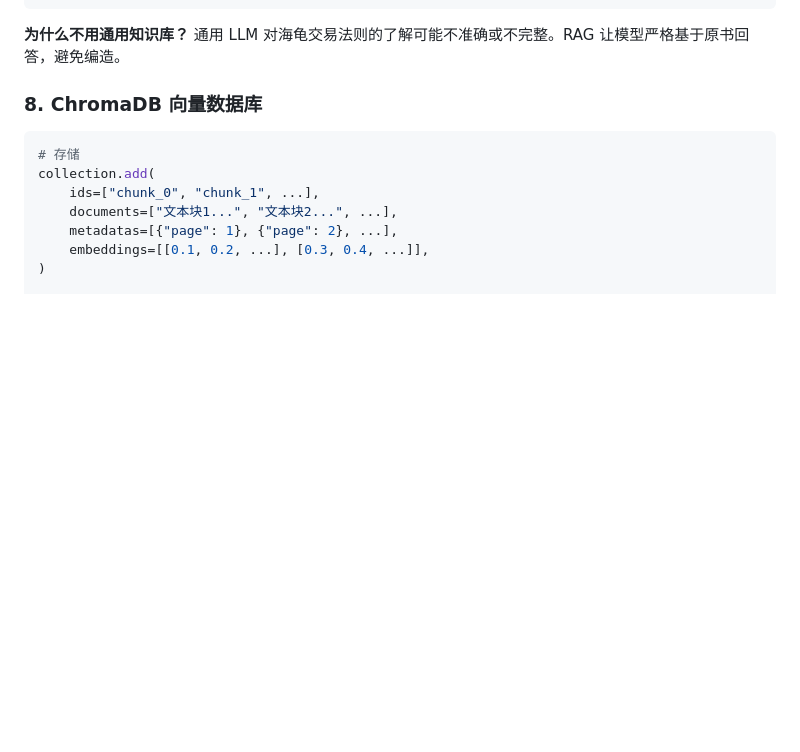
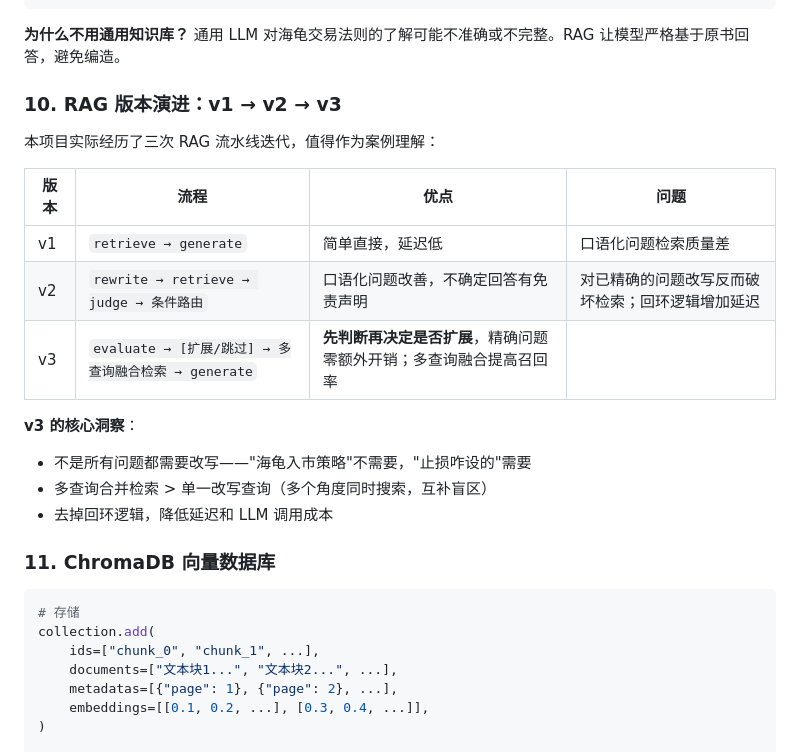
Before and after one commit to Rich-hrq/stock, a Markdown page: guideline.md, the part around the change. GitHub-like rendering; blank space fills up the shorter version.

````diff
--- a/guideline.md
+++ b/guideline.md
@@ -197,7 +197,22 @@ LangGraph 相比直接调用的优势：
 
 **为什么不用通用知识库？** 通用 LLM 对海龟交易法则的了解可能不准确或不完整。RAG 让模型严格基于原书回答，避免编造。
 
-### 8. ChromaDB 向量数据库
+### 10. RAG 版本演进：v1 → v2 → v3
+
+本项目实际经历了三次 RAG 流水线迭代，值得作为案例理解：
+
+| 版本 | 流程 | 优点 | 问题 |
+|------|------|------|------|
+| v1 | `retrieve → generate` | 简单直接，延迟低 | 口语化问题检索质量差 |
+| v2 | `rewrite → retrieve → judge → 条件路由` | 口语化问题改善，不确定回答有免责声明 | 对已精确的问题改写反而破坏检索；回环逻辑增加延迟 |
+| v3 | `evaluate → [扩展/跳过] → 多查询融合检索 → generate` | **先判断再决定是否扩展**，精确问题零额外开销；多查询融合提高召回率 | |
+
+**v3 的核心洞察**：
+- 不是所有问题都需要改写——"海龟入市策略"不需要，"止损咋设的"需要
+- 多查询合并检索 > 单一改写查询（多个角度同时搜索，互补盲区）
+- 去掉回环逻辑，降低延迟和 LLM 调用成本
+
+### 11. ChromaDB 向量数据库
 
 ```python
 # 存储
````
Also changed, not shown: DEBUG.md (+23 -0 lines), README.md (+11 -6 lines).
